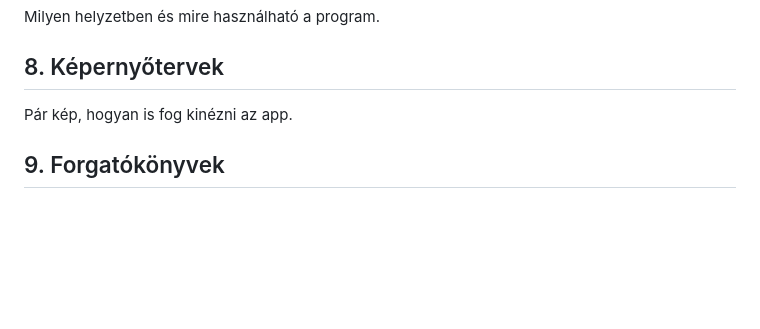
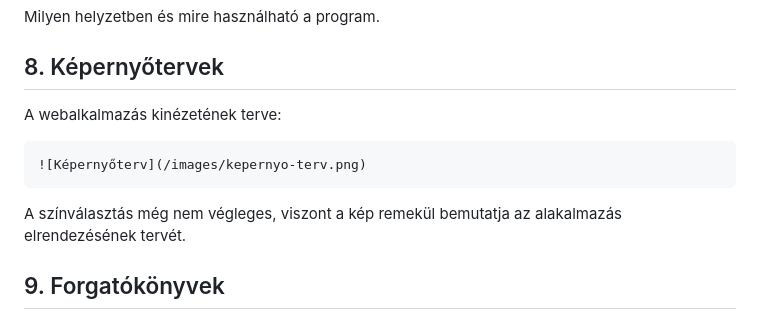
Before and after one commit to Vgabor33/SZFM_2021_10_GBVM-atvalto, a Markdown page: doc/funkspec.md, the part around the change. Rendered like a GitHub page; blank space fills up the shorter version.

Commit message:
Képernyőterv hozzáadva a repóhoz, illetve a funk. spec-hez

```diff
--- a/doc/funkspec.md
+++ b/doc/funkspec.md
@@ -65,9 +65,11 @@ Milyen helyzetben és mire használható a program.
 
 ## 8. Képernyőtervek
 
-Pár kép, hogyan is fog kinézni az app.
+A webalkalmazás kinézetének terve:
 
+    ![Képernyőterv](/images/kepernyo-terv.png)
 
+A színválasztás még nem végleges, viszont a kép remekül bemutatja az alakalmazás elrendezésének tervét.
 
 ## 9. Forgatókönyvek
 
```
Also changed, not shown: images/kepernyo-terv.png (added).
